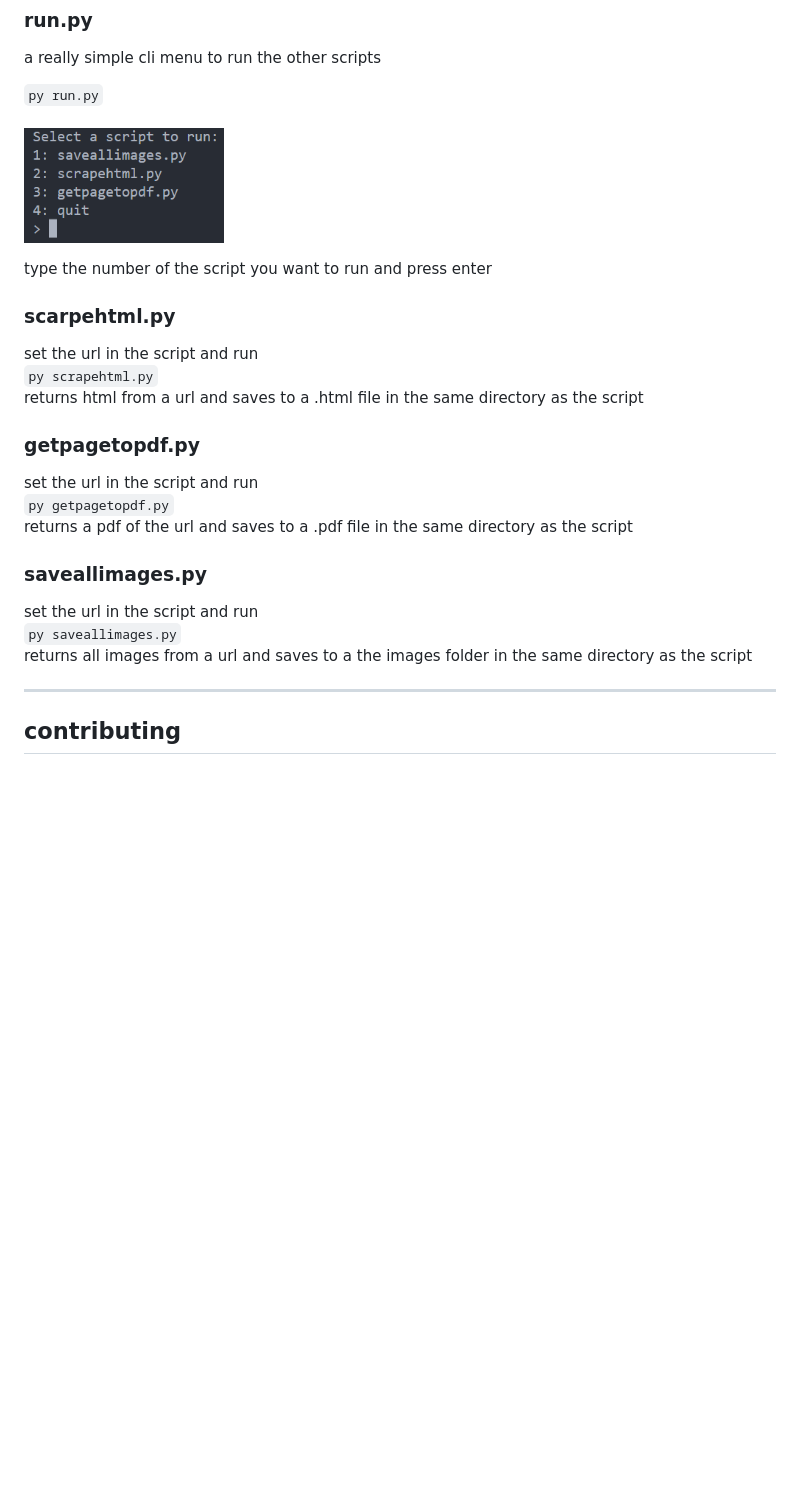
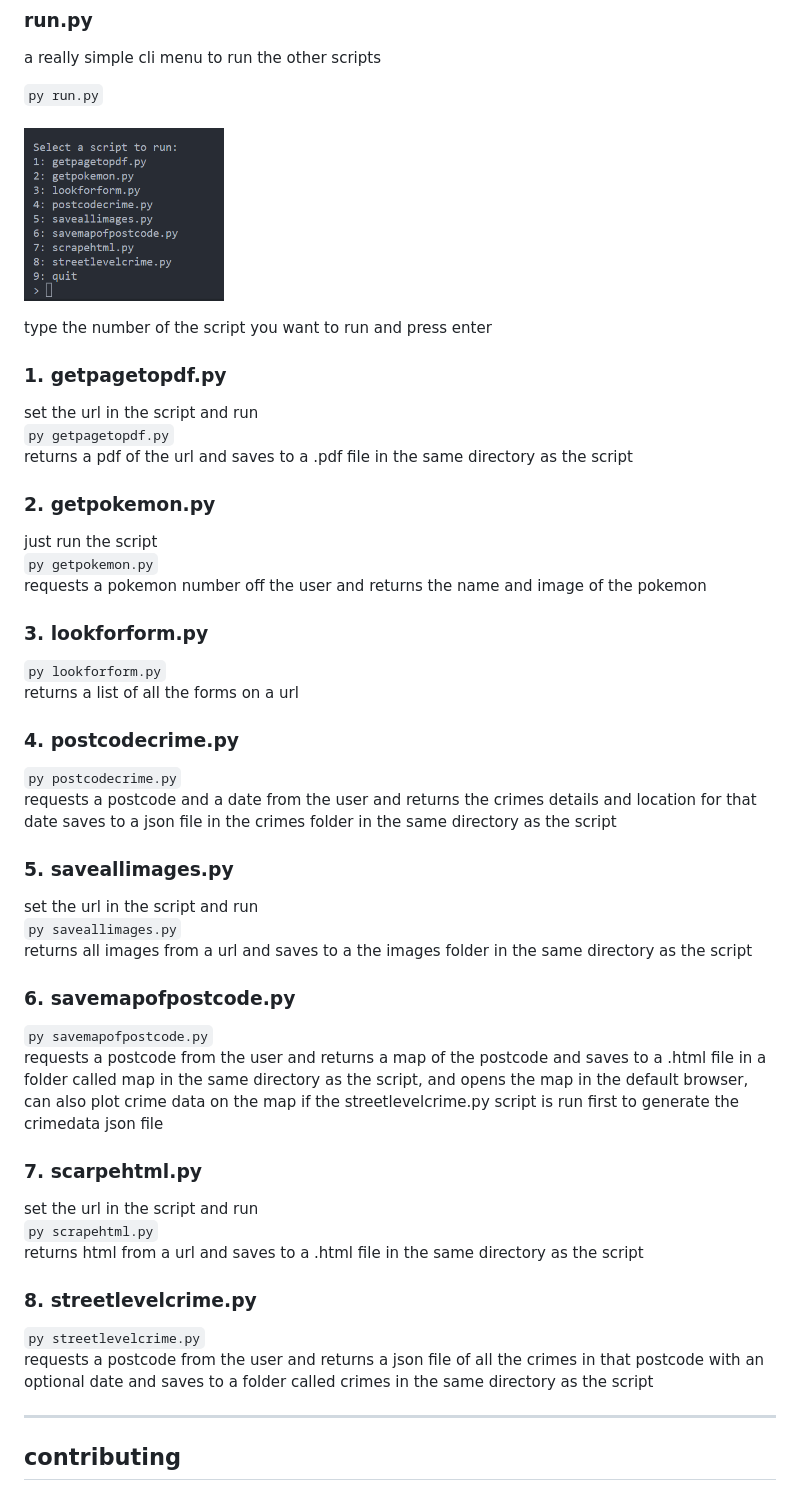
Before and after one commit to mrdiamonddirt/Python, a Markdown page: readme.md, the part around the change. GitHub-like rendering; pictures changed too: images/menu.png; blank space fills up the shorter version.

```diff
--- a/readme.md
+++ b/readme.md
@@ -26,7 +26,52 @@ a really simple cli menu to run the other scripts
 
 type the number of the script you want to run and press enter
 
-### scarpehtml.py
+### 1. getpagetopdf.py
+
+set the url in the script and run
+<br/>
+`py getpagetopdf.py`
+<br/>
+returns a pdf of the url and saves to a .pdf file in the same directory as the script
+
+### 2. getpokemon.py
+
+just run the script
+<br/>
+`py getpokemon.py`
+<br/>
+requests a pokemon number off the user and returns the name and image of the pokemon
+
+### 3. lookforform.py
+
+`py lookforform.py`
+<br/>
+returns a list of all the forms on a url
+
+### 4. postcodecrime.py
+
+`py postcodecrime.py`
+<br/>
+requests a postcode and a date from the user and returns the crimes details and location for that date
+saves to a json file in the crimes folder in the same directory as the script
+
+### 5. saveallimages.py
+
+set the url in the script and run
+<br/>
+`py saveallimages.py`
+<br/>
+returns all images from a url and saves to a the images folder in the same directory as the script
+
+### 6. savemapofpostcode.py
+
+`py savemapofpostcode.py`
+<br/>
+requests a postcode from the user and returns a map of the postcode and saves to a .html file in a folder called map in the same directory as the script,
+and opens the map in the default browser,
+can also plot crime data on the map if the streetlevelcrime.py script is run first to generate the crimedata json file
+
+### 7. scarpehtml.py
 
 set the url in the script and run
 <br/>
@@ -35,21 +80,11 @@ set the url in the script and run
 returns html from a url and saves to a .html file
 in the same directory as the script
 
-### getpagetopdf.py
+### 8. streetlevelcrime.py
 
-set the url in the script and run
+`py streetlevelcrime.py`
 <br/>
-`py getpagetopdf.py`
-<br/>
-returns a pdf of the url and saves to a .pdf file in the same directory as the script
-
-### saveallimages.py
-
-set the url in the script and run
-<br/>
-`py saveallimages.py`
-<br/>
-returns all images from a url and saves to a the images folder in the same directory as the script
+requests a postcode from the user and returns a json file of all the crimes in that postcode with an optional date and saves to a folder called crimes in the same directory as the script
 
 ---
 
```
